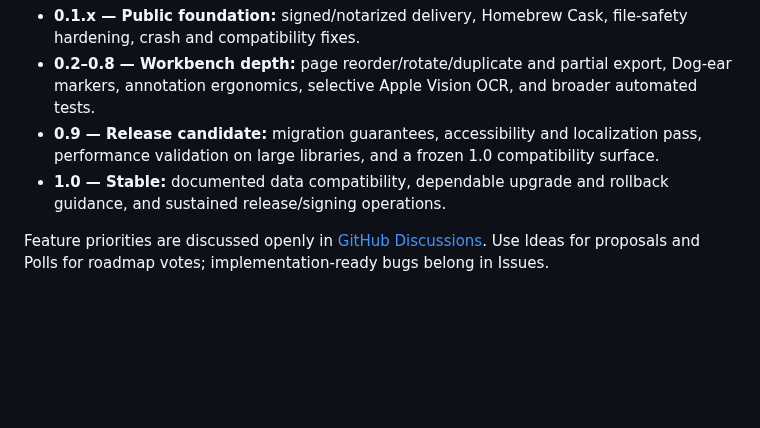
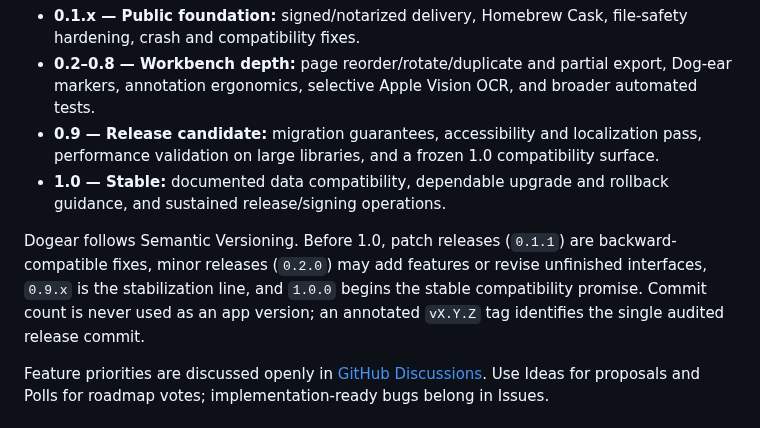
Before and after one commit to kashiwakiS/Dogear, a Markdown page: README.md, the part around one of its changes. GitHub-like rendering; blank space fills up the shorter version.

Commit message:
Sync Dogear 0.1 candidate from ee88ca4

```diff
--- a/README.md
+++ b/README.md
@@ -94,6 +93,12 @@ lowered by weakening or removing current behavior.
 - **1.0 — Stable:** documented data compatibility, dependable upgrade and
   rollback guidance, and sustained release/signing operations.
 
+Dogear follows Semantic Versioning. Before 1.0, patch releases (`0.1.1`) are
+backward-compatible fixes, minor releases (`0.2.0`) may add features or revise
+unfinished interfaces, `0.9.x` is the stabilization line, and `1.0.0` begins
+the stable compatibility promise. Commit count is never used as an app version;
+an annotated `vX.Y.Z` tag identifies the single audited release commit.
+
 Feature priorities are discussed openly in [GitHub Discussions](https://github.com/kashiwakiS/PDFWorkbench/discussions).
 Use Ideas for proposals and Polls for roadmap votes; implementation-ready bugs
 belong in Issues.
```
Also changed, not shown: other parts of README.md (+1 -2 lines), assets/screenshots/dogear-reader.jpeg (added), 6 other files.
